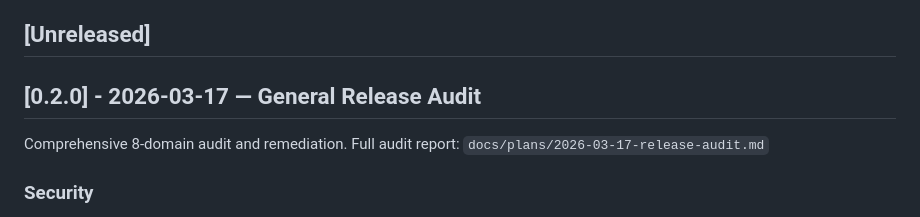
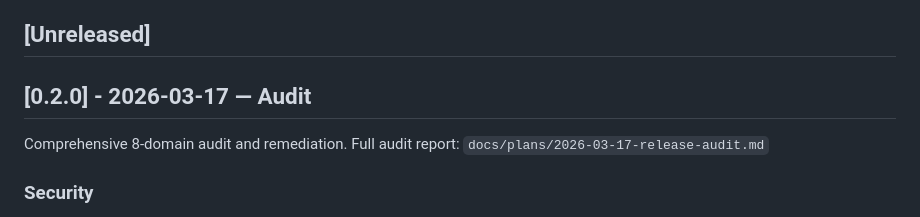
Before and after one commit to darth-dodo/habla-hermano, a Markdown page: CHANGELOG.md, the part around the change. GitHub-like rendering.

```diff
--- a/CHANGELOG.md
+++ b/CHANGELOG.md
@@ -7,7 +7,7 @@ and this project adheres to [Semantic Versioning](https://semver.org/spec/v2.0.0
 
 ## [Unreleased]
 
-## [0.2.0] - 2026-03-17 — General Release Audit
+## [0.2.0] - 2026-03-17 — Audit
 
 Comprehensive 8-domain audit and remediation.
 Full audit report: `docs/plans/2026-03-17-release-audit.md`
```
